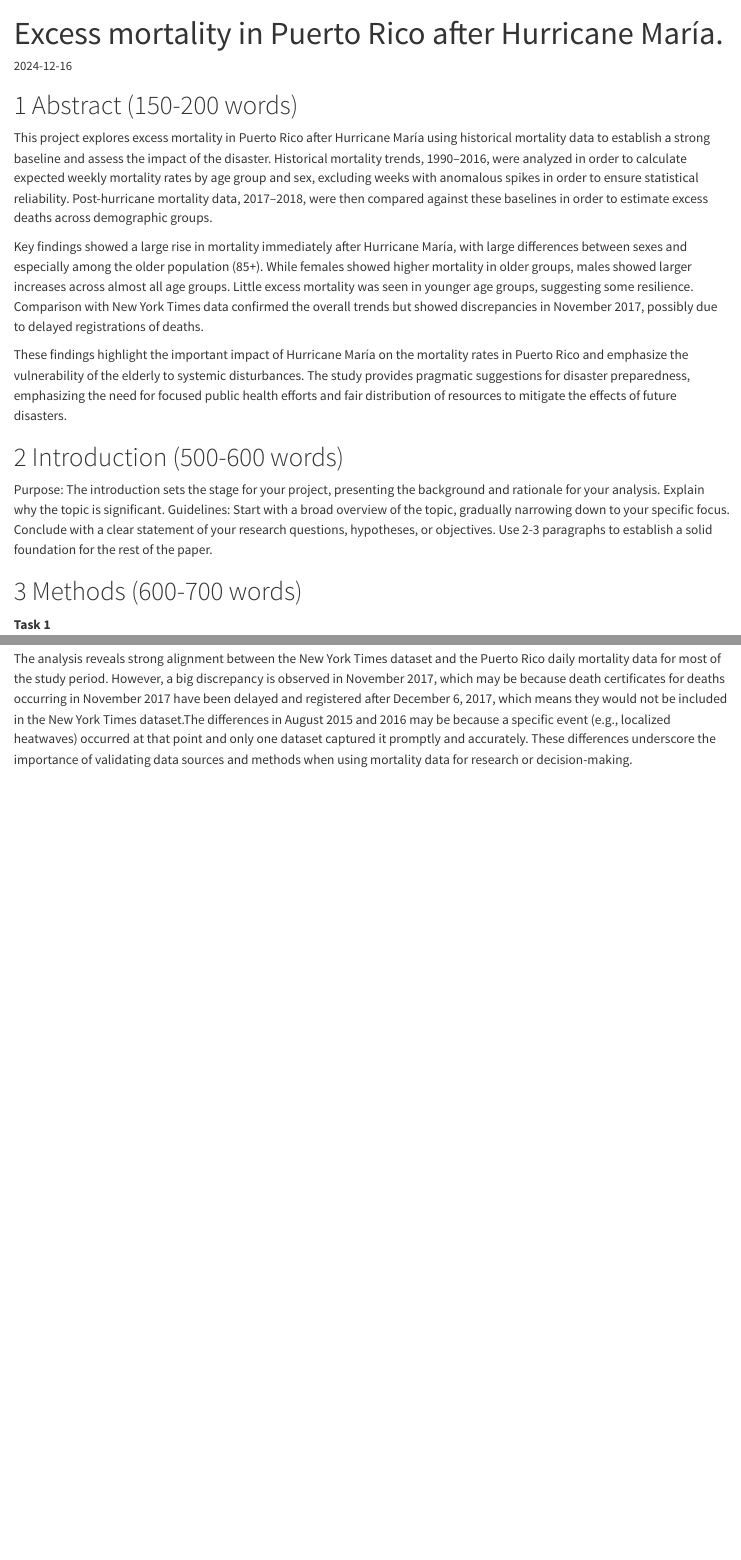
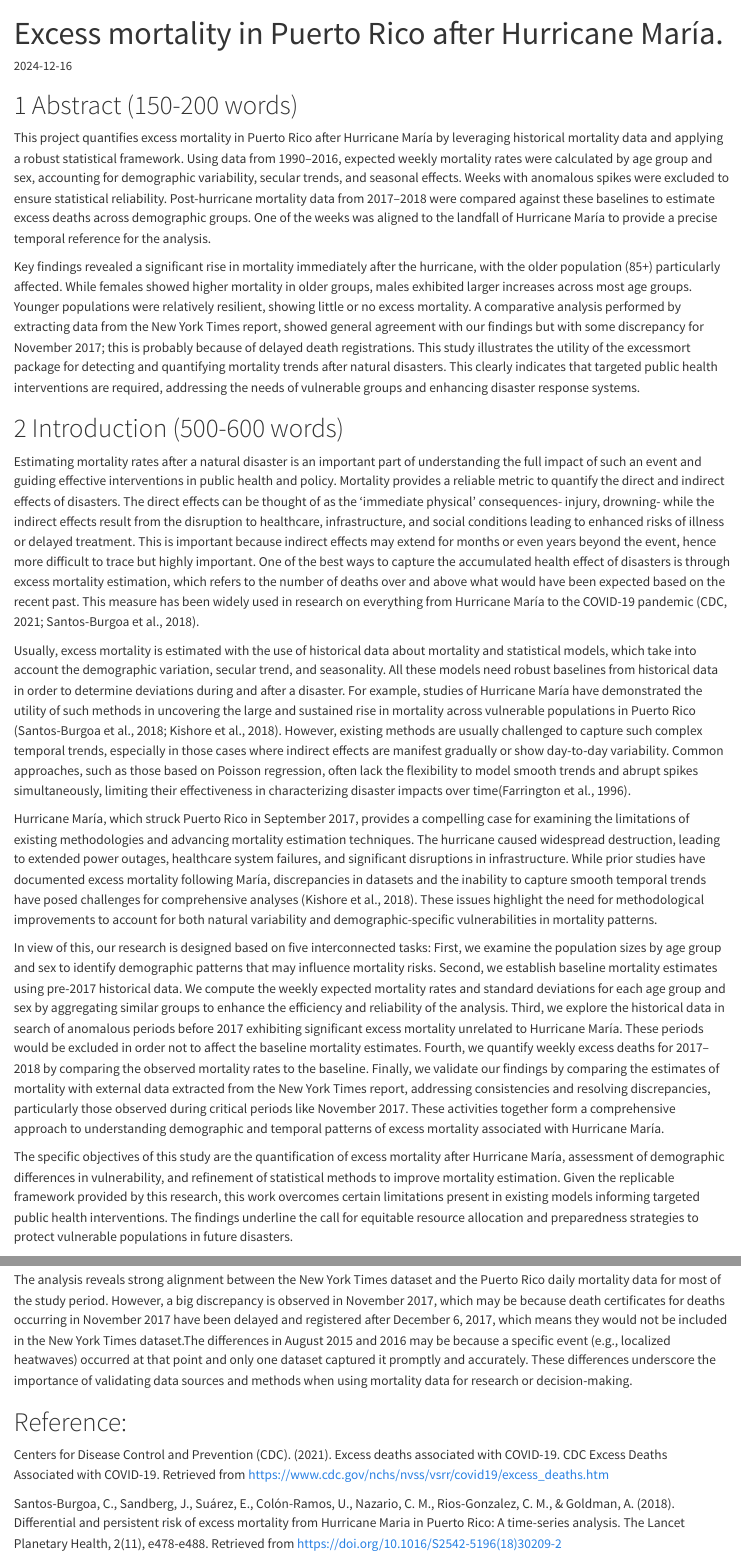
Before and after one commit to enqi-liu/BST260Project, a Quarto document (code/final-project.qmd): the page in a window 1100 px wide, from its top, and a second part further down, joined at a grey line. Rendered offline with R 4.5, knitr and Pandoc in place of Quarto, with nearby package versions; some code elsewhere in the file could not run offline; long lines of code are wrapped.

Commit message:
introduction

```diff
--- a/code/final-project.qmd
+++ b/code/final-project.qmd
@@ -3,15 +3,20 @@ title: Excess mortality in Puerto Rico after Hurricane María.
 date: 2024-12-16
 ---
 # 1 Abstract (150-200 words)
-This project explores excess mortality in Puerto Rico after Hurricane María using historical mortality data to establish a strong baseline and assess the impact of the disaster. Historical mortality trends, 1990–2016, were analyzed in order to calculate expected weekly mortality rates by age group and sex, excluding weeks with anomalous spikes in order to ensure statistical reliability. Post-hurricane mortality data, 2017–2018, were then compared against these baselines in order to estimate excess deaths across demographic groups.
+This project quantifies excess mortality in Puerto Rico after Hurricane María by leveraging historical mortality data and applying a robust statistical framework. Using data from 1990–2016, expected weekly mortality rates were calculated by age group and sex, accounting for demographic variability, secular trends, and seasonal effects. Weeks with anomalous spikes were excluded to ensure statistical reliability. Post-hurricane mortality data from 2017–2018 were compared against these baselines to estimate excess deaths across demographic groups. One of the weeks was aligned to the landfall of Hurricane María to provide a precise temporal reference for the analysis.
 
-Key findings showed a large rise in mortality immediately after Hurricane María, with large differences between sexes and especially among the older population (85+). While females showed higher mortality in older groups, males showed larger increases across almost all age groups. Little excess mortality was seen in younger age groups, suggesting some resilience. Comparison with New York Times data confirmed the overall trends but showed discrepancies in November 2017, possibly due to delayed registrations of deaths.
-
-These findings highlight the important impact of Hurricane María on the mortality rates in Puerto Rico and emphasize the vulnerability of the elderly to systemic disturbances. The study provides pragmatic suggestions for disaster preparedness, emphasizing the need for focused public health efforts and fair distribution of resources to mitigate the effects of future disasters.
+Key findings revealed a significant rise in mortality immediately after the hurricane, with the older population (85+) particularly affected. While females showed higher mortality in older groups, males exhibited larger increases across most age groups. Younger populations were relatively resilient, showing little or no excess mortality. A comparative analysis performed by extracting data from the New York Times report, showed general agreement with our findings but with some discrepancy for November 2017; this is probably because of delayed death registrations. This study illustrates the utility of the excessmort package for detecting and quantifying mortality trends after natural disasters. This clearly indicates that targeted public health interventions are required, addressing the needs of vulnerable groups and enhancing disaster response systems.
 
 # 2 Introduction (500-600 words)
-Purpose: The introduction sets the stage for your project, presenting the background and rationale for your analysis. Explain why the topic is significant.
-Guidelines: Start with a broad overview of the topic, gradually narrowing down to your specific focus. Conclude with a clear statement of your research questions, hypotheses, or objectives. Use 2-3 paragraphs to establish a solid foundation for the rest of the paper.
+Estimating mortality rates after a natural disaster is an important part of understanding the full impact of such an event and guiding effective interventions in public health and policy. Mortality provides a reliable metric to quantify the direct and indirect effects of disasters. The direct effects can be thought of as the 'immediate physical' consequences- injury, drowning- while the indirect effects result from the disruption to healthcare, infrastructure, and social conditions leading to enhanced risks of illness or delayed treatment. This is important because indirect effects may extend for months or even years beyond the event, hence more difficult to trace but highly important. One of the best ways to capture the accumulated health effect of disasters is through excess mortality estimation, which refers to the number of deaths over and above what would have been expected based on the recent past. This measure has been widely used in research on everything from Hurricane María to the COVID-19 pandemic (CDC, 2021; Santos-Burgoa et al., 2018).
+
+Usually, excess mortality is estimated with the use of historical data about mortality and statistical models, which take into account the demographic variation, secular trend, and seasonality. All these models need robust baselines from historical data in order to determine deviations during and after a disaster. For example, studies of Hurricane María have demonstrated the utility of such methods in uncovering the large and sustained rise in mortality across vulnerable populations in Puerto Rico (Santos-Burgoa et al., 2018; Kishore et al., 2018). However, existing methods are usually challenged to capture such complex temporal trends, especially in those cases where indirect effects are manifest gradually or show day-to-day variability. Common approaches, such as those based on Poisson regression, often lack the flexibility to model smooth trends and abrupt spikes simultaneously, limiting their effectiveness in characterizing disaster impacts over time(Farrington et al., 1996).
+
+Hurricane María, which struck Puerto Rico in September 2017, provides a compelling case for examining the limitations of existing methodologies and advancing mortality estimation techniques. The hurricane caused widespread destruction, leading to extended power outages, healthcare system failures, and significant disruptions in infrastructure. While prior studies have documented excess mortality following María, discrepancies in datasets and the inability to capture smooth temporal trends have posed challenges for comprehensive analyses (Kishore et al., 2018). These issues highlight the need for methodological improvements to account for both natural variability and demographic-specific vulnerabilities in mortality patterns.
+
+In view of this, our research is designed based on five interconnected tasks: First, we examine the population sizes by age group and sex to identify demographic patterns that may influence mortality risks. Second, we establish baseline mortality estimates using pre-2017 historical data. We compute the weekly expected mortality rates and standard deviations for each age group and sex by aggregating similar groups to enhance the efficiency and reliability of the analysis. Third, we explore the historical data in search of anomalous periods before 2017 exhibiting significant excess mortality unrelated to Hurricane María. These periods would be excluded in order not to affect the baseline mortality estimates. Fourth, we quantify weekly excess deaths for 2017–2018 by comparing the observed mortality rates to the baseline. Finally, we validate our findings by comparing the estimates of mortality with external data extracted from the New York Times report, addressing consistencies and resolving discrepancies, particularly those observed during critical periods like November 2017. These activities together form a comprehensive approach to understanding demographic and temporal patterns of excess mortality associated with Hurricane María.
+
+The specific objectives of this study are the quantification of excess mortality after Hurricane María, assessment of demographic differences in vulnerability, and refinement of statistical methods to improve mortality estimation. Given the replicable framework provided by this research, this work overcomes certain limitations present in existing models informing targeted public health interventions. The findings underline the call for equitable resource allocation and preparedness strategies to protect vulnerable populations in future disasters.
 
 # 3 Methods (600-700 words)
 
@@ -325,3 +331,9 @@ The analysis highlights a stark increase in excess deaths across most age groups
 **Task 5**
 
 The analysis reveals strong alignment between the New York Times dataset and the Puerto Rico daily mortality data for most of the study period. However, a big discrepancy is observed in November 2017, which may be because death certificates for deaths occurring in November 2017 have been delayed and registered after December 6, 2017, which means they would not be included in the New York Times dataset.The differences in August 2015 and 2016 may be because a specific event (e.g., localized heatwaves) occurred at that point and only one dataset captured it promptly and accurately. These differences underscore the importance of validating data sources and methods when using mortality data for research or decision-making.
+
+# Reference:
+
+Centers for Disease Control and Prevention (CDC). (2021). Excess deaths associated with COVID-19. CDC Excess Deaths Associated with COVID-19. Retrieved from https://www.cdc.gov/nchs/nvss/vsrr/covid19/excess_deaths.htm
+
+Santos-Burgoa, C., Sandberg, J., Suárez, E., Colón-Ramos, U., Nazario, C. M., Rios-Gonzalez, C. M., & Goldman, A. (2018). Differential and persistent risk of excess mortality from Hurricane Maria in Puerto Rico: A time-series analysis. The Lancet Planetary Health, 2(11), e478-e488. Retrieved from https://doi.org/10.1016/S2542-5196(18)30209-2
```
Also changed, not shown: code/final-project.qmd (5 more changed lines).
